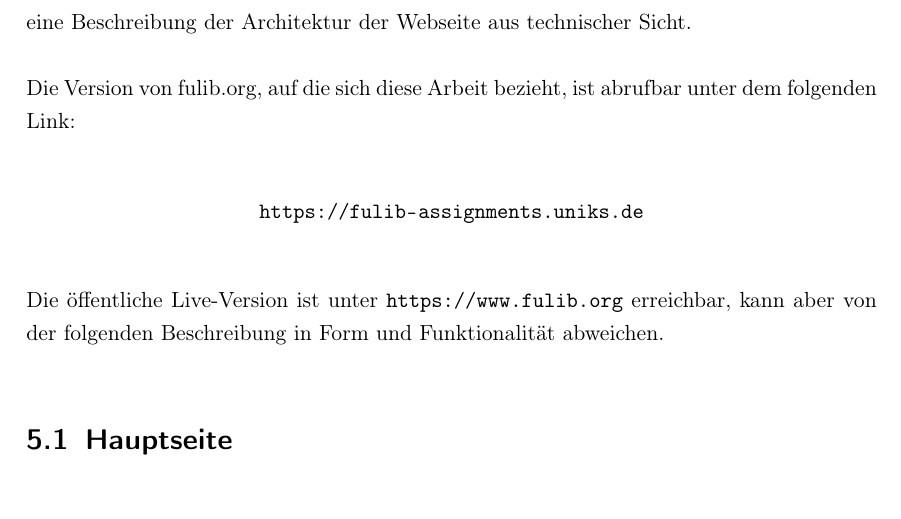
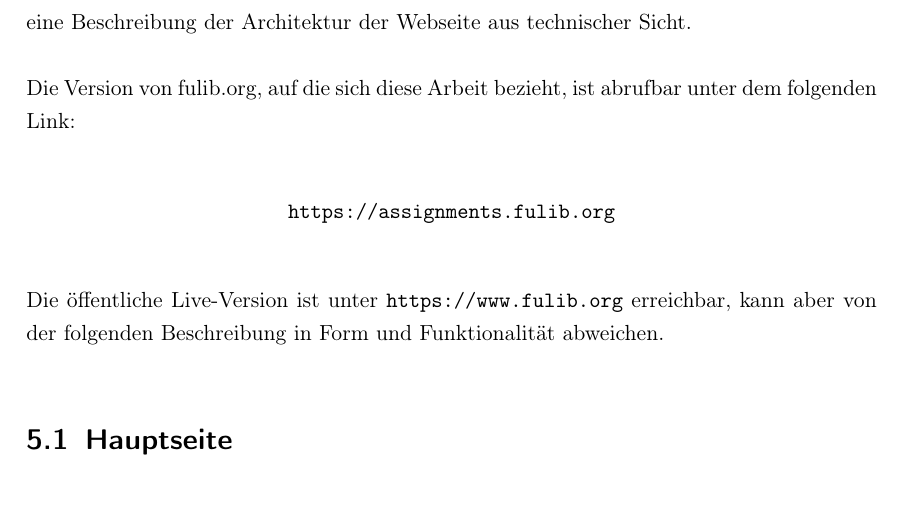
Before and after one commit to Clashsoft/Bachelor-Thesis, a LaTeX thesis (src/thesis.tex, which reads src/chapter/fulib.org.tex): part of page 51 of 86, cut so that both start at the same text. Compiled offline with pdfLaTeX.

Commit message:
Update assignments link

```diff
--- a/src/chapter/fulib.org.tex
+++ b/src/chapter/fulib.org.tex
@@ -14,7 +14,7 @@ Zuletzt enthält Abschnitt~\ref{sec:architecture} eine Beschreibung der Architek
 Die Version von fulib.org, auf die sich diese Arbeit bezieht, ist abrufbar unter dem folgenden Link:
 
 \begin{center}
-    \url{https://fulib-assignments.uniks.de}
+    \url{https://assignments.fulib.org}
 \end{center}
 
 Die öffentliche Live-Version ist unter \url{https://www.fulib.org} erreichbar,
```
